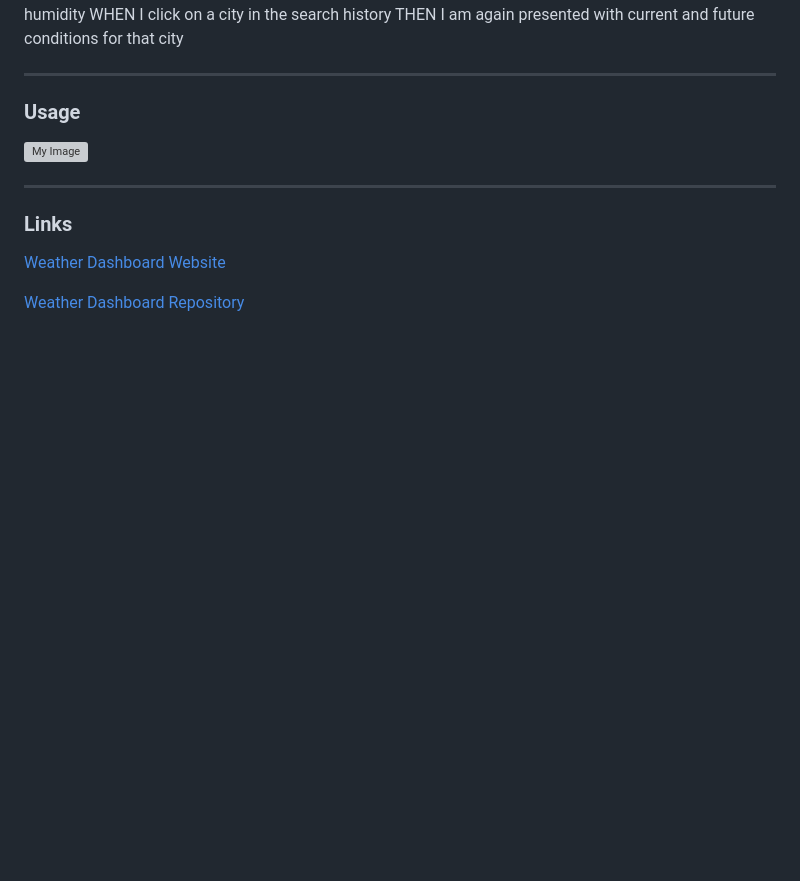
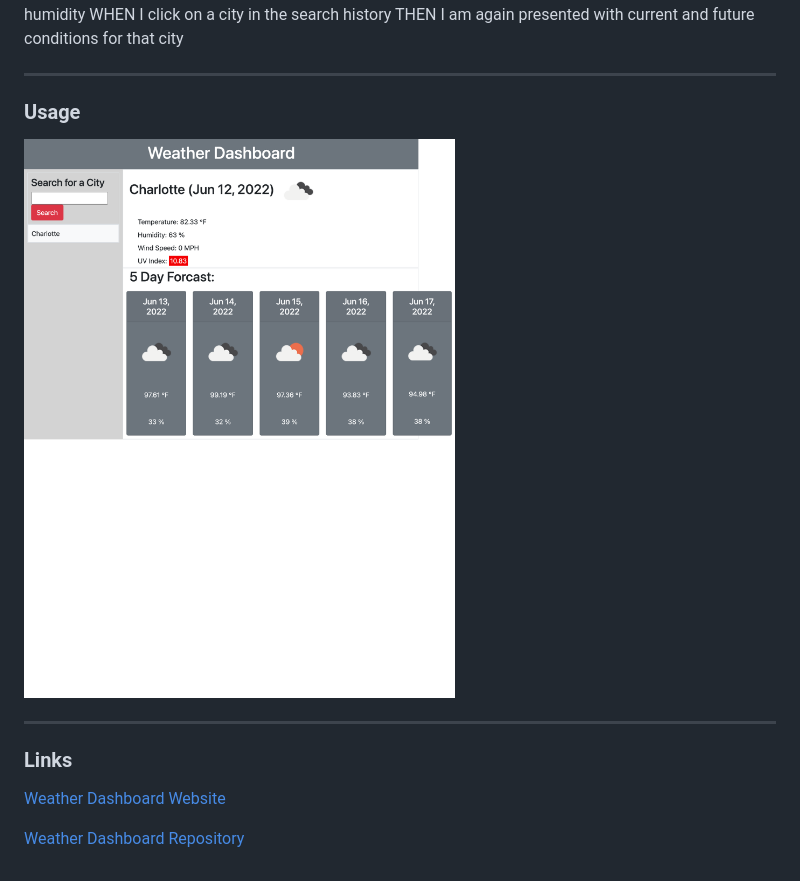
Before and after one commit to bvenant/weather-dashboard, a Markdown page: README.md, the part around the change. GitHub-like rendering; pictures changed too: assets/weather.png (added); blank space fills up the shorter version; grey boxes are pictures that could not be loaded.

Commit message:
added screenshot to readme

```diff
--- a/README.md
+++ b/README.md
@@ -27,7 +27,7 @@ THEN I am again presented with current and future conditions for that city
 
 ### Usage
 
-![My Image](./assests/)
+![My Image](./assets/weather.png)
 
 
 - - -
```
Also changed, not shown: 1 other file.
